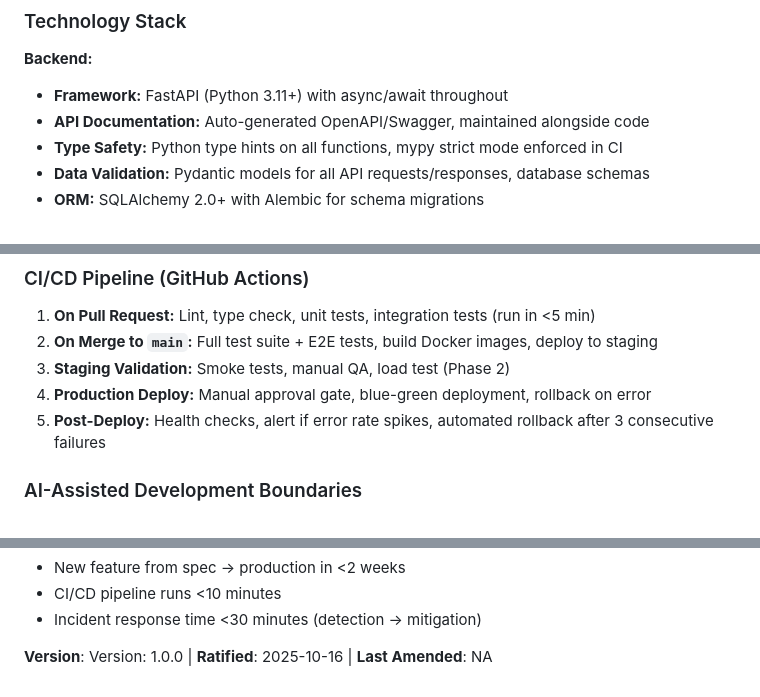
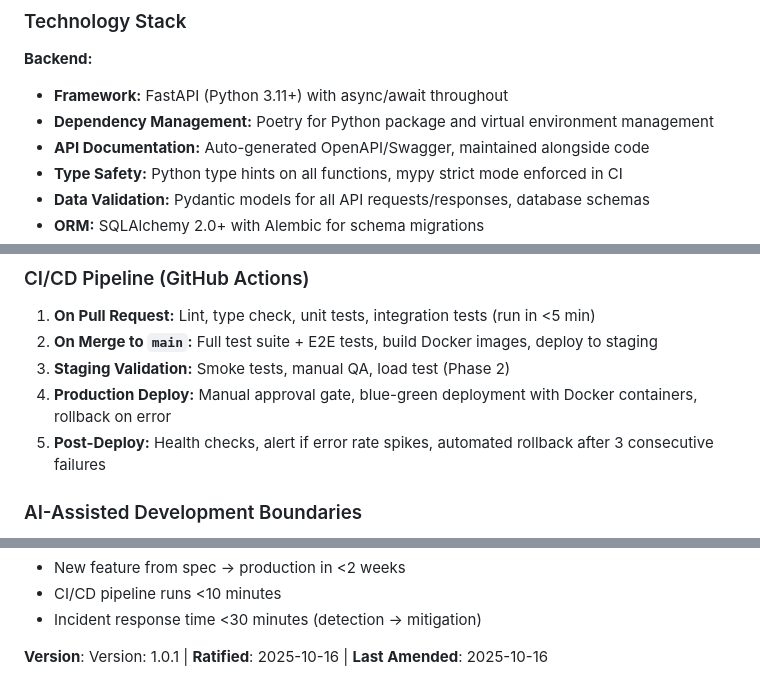
Before and after one commit to jeanesdev/augeo, a Markdown page: .specify/memory/constitution.md, 3 parts joined by grey strips. GitHub-like rendering.

Commit message:
Added specification to use Poetry, IceCream, and Docker

```diff
--- a/.specify/memory/constitution.md
+++ b/.specify/memory/constitution.md
@@ -36,6 +36,7 @@ Treat all user data as if under constant regulatory scrutiny. Encrypt everything
 ### Technology Stack
 **Backend:**
 - **Framework:** FastAPI (Python 3.11+) with async/await throughout
+- **Dependency Management:** Poetry for Python package and virtual environment management
 - **API Documentation:** Auto-generated OpenAPI/Swagger, maintained alongside code
 - **Type Safety:** Python type hints on all functions, mypy strict mode enforced in CI
 - **Data Validation:** Pydantic models for all API requests/responses, database schemas
@@ -160,7 +163,7 @@ Treat all user data as if under constant regulatory scrutiny. Encrypt everything
 1. **On Pull Request:** Lint, type check, unit tests, integration tests (run in <5 min)
 2. **On Merge to `main`:** Full test suite + E2E tests, build Docker images, deploy to staging
 3. **Staging Validation:** Smoke tests, manual QA, load test (Phase 2)
-4. **Production Deploy:** Manual approval gate, blue-green deployment, rollback on error
+4. **Production Deploy:** Manual approval gate, blue-green deployment with Docker containers, rollback on error
 5. **Post-Deploy:** Health checks, alert if error rate spikes, automated rollback after 3 consecutive failures
 
 ### AI-Assisted Development Boundaries
@@ -305,4 +308,4 @@ Treat all user data as if under constant regulatory scrutiny. Encrypt everything
 - CI/CD pipeline runs <10 minutes
 - Incident response time <30 minutes (detection → mitigation)
 
-**Version**: Version: 1.0.0 | **Ratified**: 2025-10-16 | **Last Amended**: NA
+**Version**: Version: 1.0.1 | **Ratified**: 2025-10-16 | **Last Amended**: 2025-10-16
```
Also changed, not shown: other parts of .specify/memory/constitution.md (+2 -0 lines).
